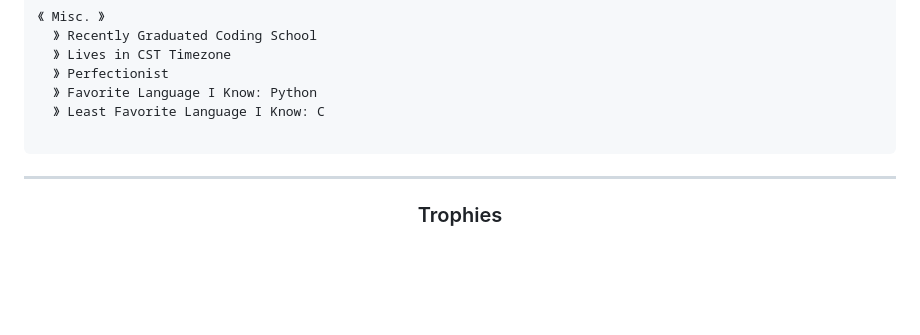
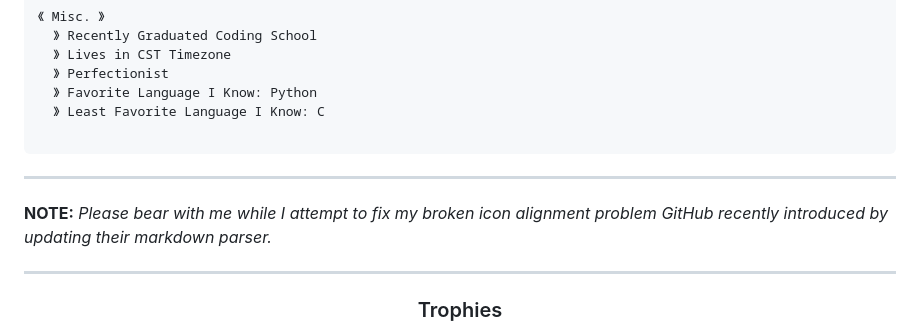
Before and after one commit to Zytronium/Zytronium, a Markdown page: README.md, the part around the change. GitHub-like rendering; blank space fills up the shorter version.

Commit message:
Update README with note on icon alignment issue

````diff
--- a/README.md
+++ b/README.md
@@ -43,6 +43,10 @@
   》 Least Favorite Language I Know: C
 
 ```
+
+<hr>
+
+**NOTE:** *Please bear with me while I attempt to fix my broken icon alignment problem GitHub recently introduced by updating their markdown parser.*
 
 <hr>
 
````
